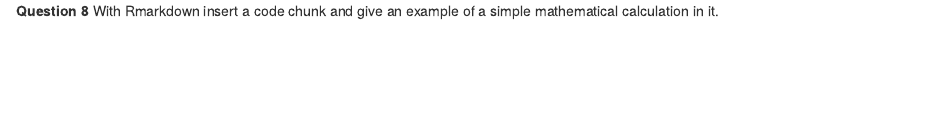
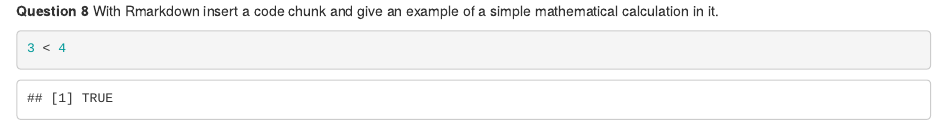
Before and after one commit to ayselgulamzada/HomeworkOne, an R Markdown document (HomeworkOne.Rmd): the page in a window 1100 px wide, from 640 px down. Rendered offline with R 4.5, knitr and Pandoc, with nearby package versions.

Commit message:
added mathematical equation

````diff
--- a/HomeworkOne.Rmd
+++ b/HomeworkOne.Rmd
@@ -44,3 +44,7 @@
 ![White Cat](photo-1606208427954-aa8319c4815e.jpg)
 
 **Question 8** With Rmarkdown insert a code chunk and give an example of a simple mathematical calculation in it.
+
+```{r}
+3 < 4
+```
````
